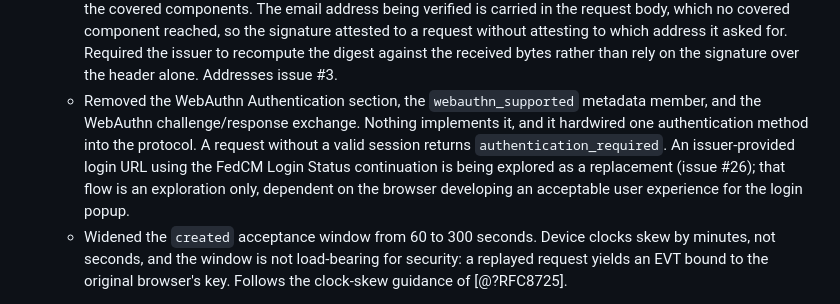
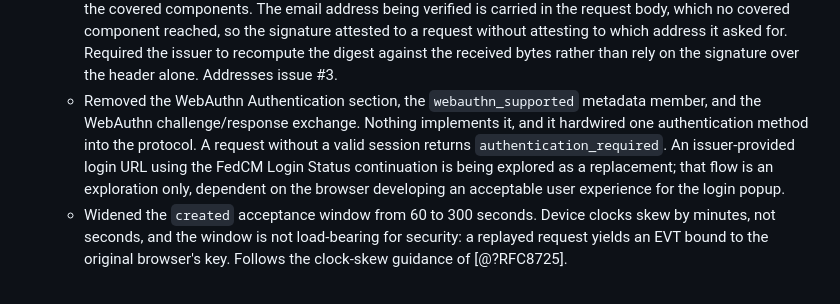
Before and after one commit to dickhardt/email-verification, a Markdown page: draft-hardt-email-verification.md, the part around the change. GitHub-like rendering.

Commit message:
Drop issue reference from login URL changelog note
Co-Authored-By: Claude Fable 5 <noreply@anthropic.com>
Claude-Session: https://claude.ai/code/session_01NJ8NpSVQekSmFncWWaDKWY

```diff
--- a/draft-hardt-email-verification.md
+++ b/draft-hardt-email-verification.md
@@ -1060,7 +1060,7 @@ The following implementations are known:
   - Made coverage of the `cookie` component RECOMMENDED when the header is available to the signer at signing time, rather than required, and forbade an issuer from rejecting a request solely because it is not covered. In some browser architectures the Cookie header is attached after the request is constructed and signed, so the requirement was unimplementable. Addresses issue #11.
   - Replaced the Email Discovery models with what this protocol requires: candidate addresses come from the W3C Email Verification API, the browser offers only valid email addresses, and from selection onward the address is never altered — it is sent byte-for-byte in the token request, returned byte-for-byte in the `email` claim, and every email comparison is byte-for-byte. Addresses issues #4, #13, and #24.
   - Required the `Content-Digest` header ([@!RFC9530]) on the token request and added `content-digest` to the covered components. The email address being verified is carried in the request body, which no covered component reached, so the signature attested to a request without attesting to which address it asked for. Required the issuer to recompute the digest against the received bytes rather than rely on the signature over the header alone. Addresses issue #3.
-  - Removed the WebAuthn Authentication section, the `webauthn_supported` metadata member, and the WebAuthn challenge/response exchange. Nothing implements it, and it hardwired one authentication method into the protocol. A request without a valid session returns `authentication_required`. An issuer-provided login URL using the FedCM Login Status continuation is being explored as a replacement (issue #26); that flow is an exploration only, dependent on the browser developing an acceptable user experience for the login popup.
+  - Removed the WebAuthn Authentication section, the `webauthn_supported` metadata member, and the WebAuthn challenge/response exchange. Nothing implements it, and it hardwired one authentication method into the protocol. A request without a valid session returns `authentication_required`. An issuer-provided login URL using the FedCM Login Status continuation is being explored as a replacement; that flow is an exploration only, dependent on the browser developing an acceptable user experience for the login popup.
   - Widened the `created` acceptance window from 60 to 300 seconds. Device clocks skew by minutes, not seconds, and the window is not load-bearing for security: a replayed request yields an EVT bound to the original browser's key. Follows the clock-skew guidance of [@?RFC8725].
 
 - draft-hardt-email-verification-01
```
